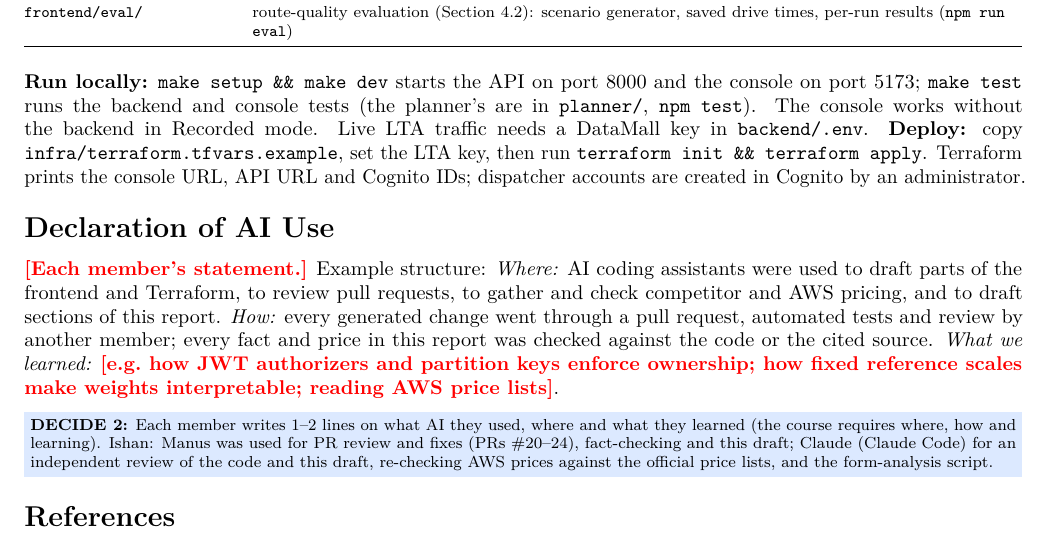
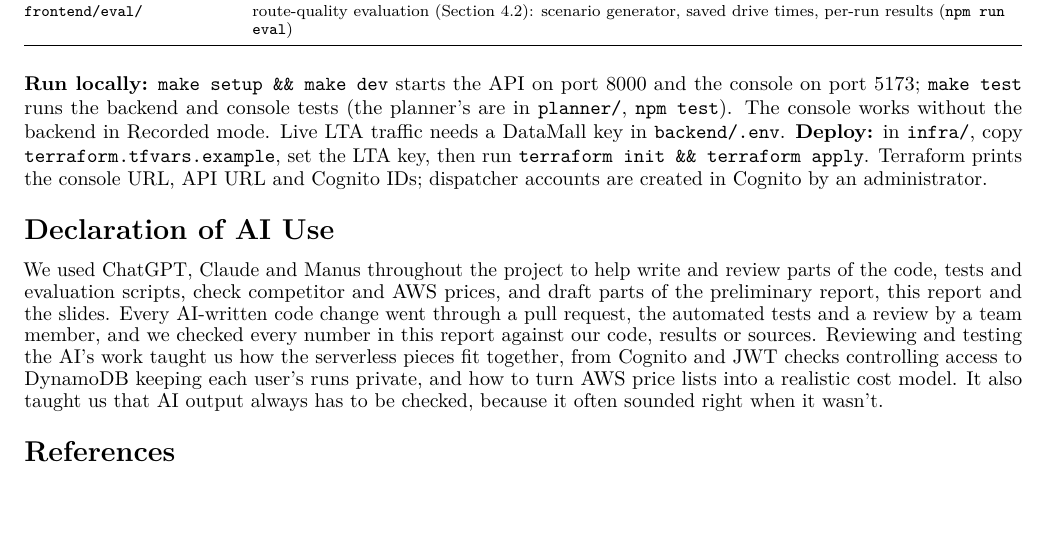
Before and after one commit to legolas456/ColdRouteSG, a LaTeX document (report/main.tex): part of page 9 of 11, cut so that both start at the same text. Compiled offline with pdfLaTeX.

Commit message:
report: write the group AI-use declaration; fix overflowing tfvars path
Co-authored-by: Manus <dev-agent@manus.ai>

```diff
--- a/report/main.tex
+++ b/report/main.tex
@@ -623,7 +623,7 @@ administrator-created account, and a test account for graders is available on re
 
 \textbf{Run locally:} \texttt{make setup \&\& make dev} starts the API on port 8000 and the console on port 5173; \texttt{make test}
 runs the backend and console tests (the planner's are in \texttt{planner/}, \texttt{npm test}). The console works without the backend in Recorded mode. Live LTA traffic needs a DataMall key in
-\texttt{backend/.env}. \textbf{Deploy:} copy \texttt{infra/terraform.tfvars.example}, set the LTA key, then run
+\texttt{backend/.env}. \textbf{Deploy:} in \texttt{infra/}, copy \texttt{terraform.tfvars.example}, set the LTA key, then run
 \texttt{terraform init \&\& terraform apply}. Terraform prints the console URL, API URL and Cognito IDs; dispatcher accounts
 are created in Cognito by an administrator.
 
@@ -631,13 +631,7 @@ are created in Cognito by an administrator.
 \section*{Declaration of AI Use}
 \addcontentsline{toc}{section}{Declaration of AI Use}
 % =====================================================================
-\fillin{Each member's statement.} Example structure: \emph{Where:} AI coding assistants were used to draft parts of the
-frontend and Terraform, to review pull requests, to gather and check competitor and AWS pricing, and to draft sections of
-this report. \emph{How:} every generated change went through a pull request, automated tests and review by another member;
-every fact and price in this report was checked against the code or the cited source. \emph{What we learned:} \fillin{e.g.\ how
-JWT authorizers and partition keys enforce ownership; how fixed reference scales make weights interpretable; reading AWS price lists}.
-\decide{Each member writes 1--2 lines on what AI they used, where and what they learned (the course requires where, how and learning). Ishan: Manus was used for PR review and fixes (PRs \#20--24), fact-checking and this draft; Claude (Claude Code) for an independent review of the code and this draft, re-checking AWS prices against the official price lists, and the form-analysis script.}
-
+We used ChatGPT, Claude and Manus throughout the project to help write and review parts of the code, tests and evaluation scripts, check competitor and AWS prices, and draft parts of the preliminary report, this report and the slides. Every AI-written code change went through a pull request, the automated tests and a review by a team member, and we checked every number in this report against our code, results or sources. Reviewing and testing the AI's work taught us how the serverless pieces fit together, from Cognito and JWT checks controlling access to DynamoDB keeping each user's runs private, and how to turn AWS price lists into a realistic cost model. It also taught us that AI output always has to be checked, because it often sounded right when it wasn't.
 % =====================================================================
 \small
 \begin{thebibliography}{99}\setlength{\itemsep}{0pt}
```
Also changed, not shown: report/ColdRoute-final-report-DRAFT-with-notes.pdf.
